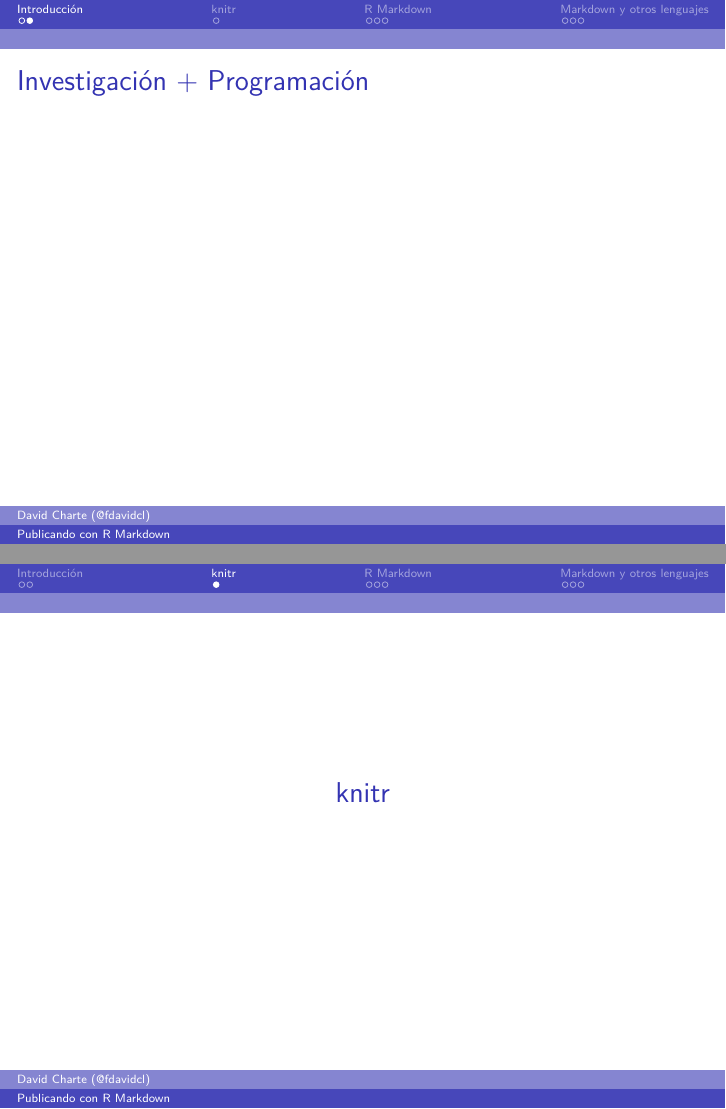
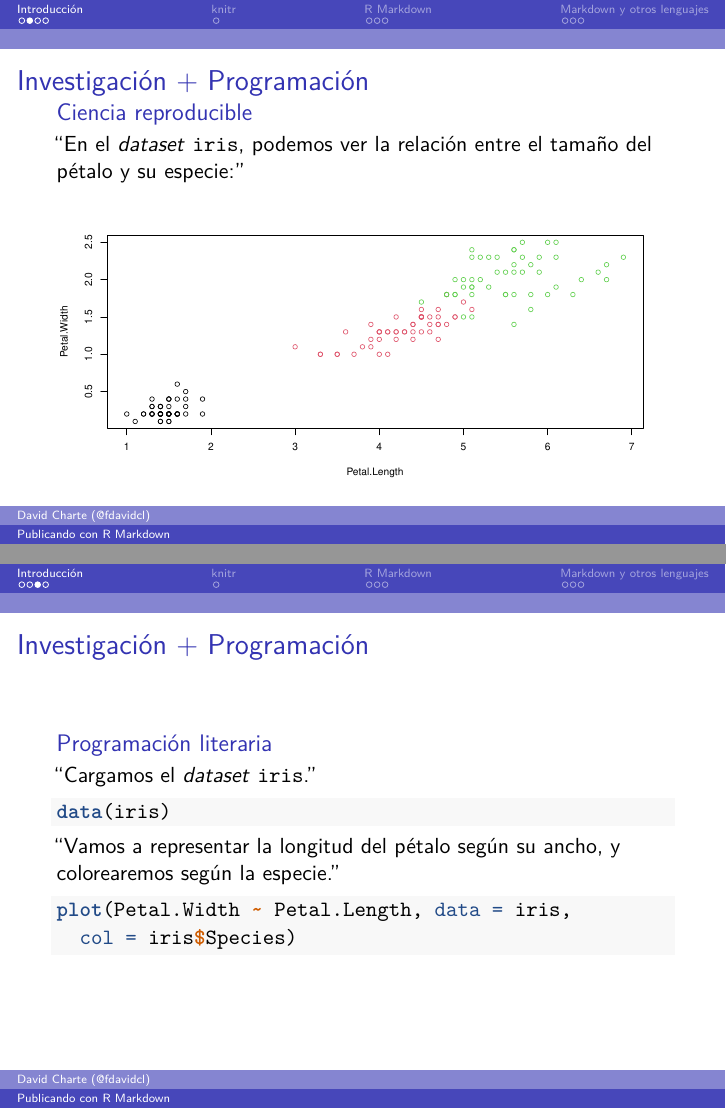
Before and after one commit to fdavidcl/publicando-rmarkdown, an R Markdown document (rmarkdown.Rmd): pages 3 and 4 of 11 before the commit and pages 3 and 4 of 13 after it, joined at a grey line. Rendered offline with R 4.5, knitr and Pandoc, then LaTeX, with nearby package versions.

Commit message:
Progress...

````diff
--- a/rmarkdown.Rmd
+++ b/rmarkdown.Rmd
@@ -13,6 +13,27 @@ subtitle: Una introducción en R Markdown
 
 ## Investigación + Programación
 
-```{r, echo=F}
+### Ciencia reproducible
 
+"En el *dataset* `iris`, podemos ver la relación entre el tamaño
+del pétalo y su especie:"
+
+```{r, echo=F, fig.height=5}
+data(iris)
+plot(Petal.Width ~ Petal.Length, data = iris, col = iris$Species)
 ```
+
+## Investigación + Programación
+
+### Programación literaria
+
+"Cargamos el *dataset* `iris`."
+```R
+data(iris)
+```
+
+"Vamos a representar la longitud del pétalo según
+su ancho, y colorearemos según la especie."
+```R
+plot(Petal.Width ~ Petal.Length, data = iris,
+  col = iris$Species)
````
Also changed, not shown: litpython.md (added, +22 -0 lines), rmarkdown.Rmd (8 more changed lines).
